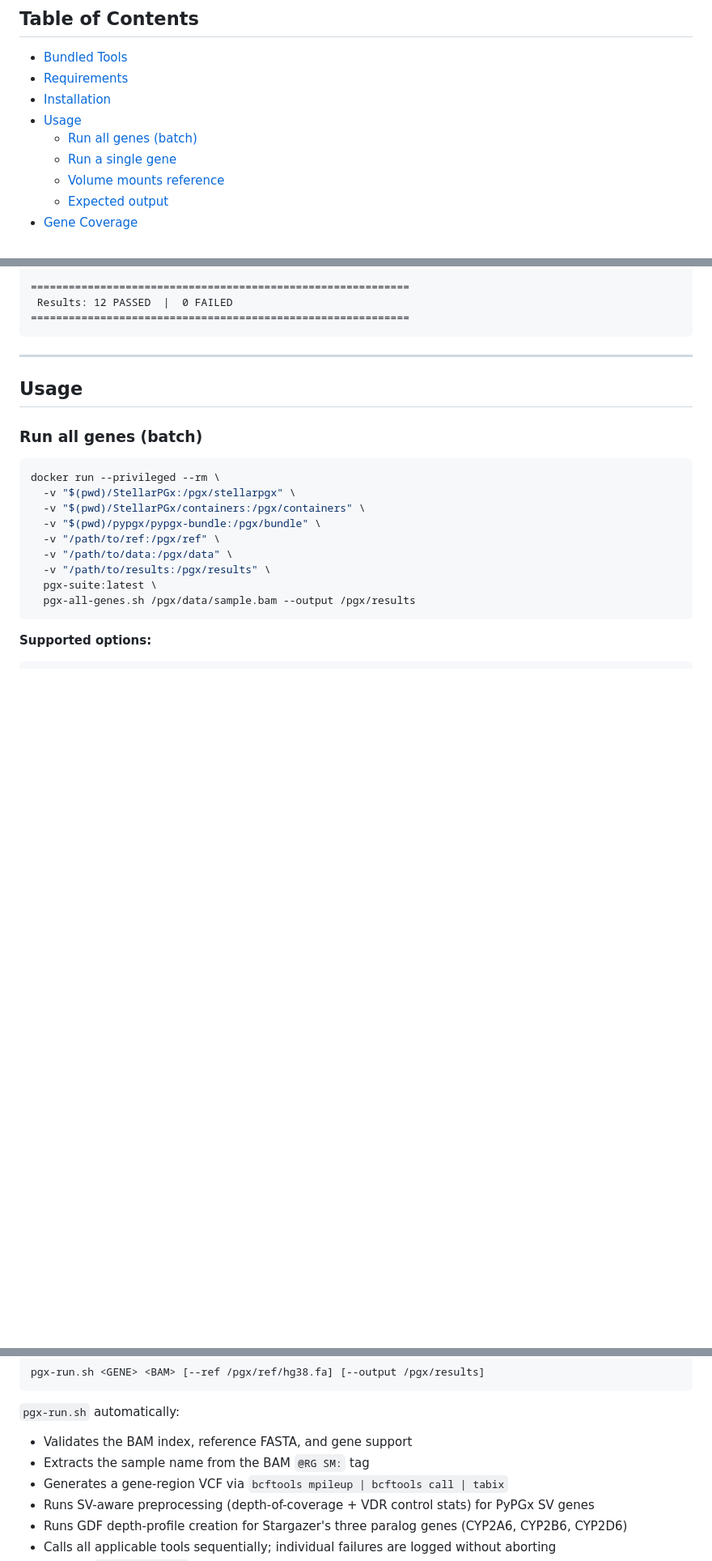
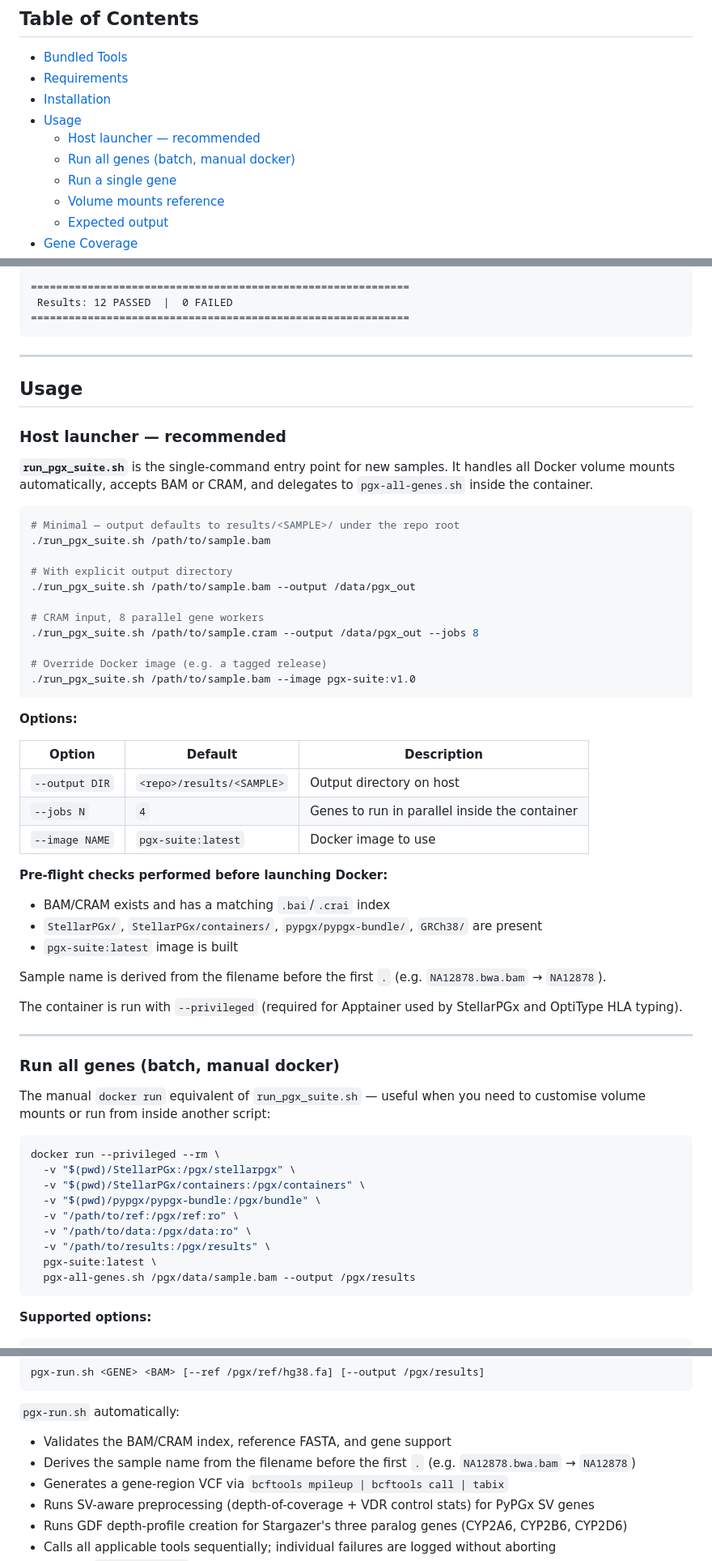
Before and after one commit to alvin8-git/pgx-suite, a Markdown page: README.md, 3 parts joined by grey strips. Shown at 81% size. GitHub-like rendering; blank space fills up the shorter version.

Commit message:
docs: add run_pgx_suite.sh usage to README
- Add "Host launcher — recommended" section as the primary Usage entry
  with BAM/CRAM examples, all options, pre-flight check description,
  and sample-name derivation note
- Rename old batch section to "Run all genes (batch, manual docker)"
- Fix pgx-run.sh description: sample name from filename, not @RG SM: tag
- Add run_pgx_suite.sh to Repository Layout tree
- Fix "4 callers" → "5 callers" in Documentation table

Co-Authored-By: Claude Sonnet 4.6 <noreply@anthropic.com>

````diff
--- a/README.md
+++ b/README.md
@@ -13,7 +13,8 @@ A Docker container that bundles five pharmacogenomics (PGx) callers — **PyPGx*
 - [Requirements](#requirements)
 - [Installation](#installation)
 - [Usage](#usage)
-  - [Run all genes (batch)](#run-all-genes-batch)
+  - [Host launcher — recommended](#host-launcher--recommended)
+  - [Run all genes (batch, manual docker)](#run-all-genes-batch-manual-docker)
   - [Run a single gene](#run-a-single-gene)
   - [Volume mounts reference](#volume-mounts-reference)
   - [Expected output](#expected-output)
@@ -143,15 +144,59 @@ All 12 checks should report `PASS`:
 
 ## Usage
 
-### Run all genes (batch)
+### Host launcher — recommended
+
+**`run_pgx_suite.sh`** is the single-command entry point for new samples. It handles
+all Docker volume mounts automatically, accepts BAM or CRAM, and delegates to
+`pgx-all-genes.sh` inside the container.
+
+```bash
+# Minimal — output defaults to results/<SAMPLE>/ under the repo root
+./run_pgx_suite.sh /path/to/sample.bam
+
+# With explicit output directory
+./run_pgx_suite.sh /path/to/sample.bam --output /data/pgx_out
+
+# CRAM input, 8 parallel gene workers
+./run_pgx_suite.sh /path/to/sample.cram --output /data/pgx_out --jobs 8
+
+# Override Docker image (e.g. a tagged release)
+./run_pgx_suite.sh /path/to/sample.bam --image pgx-suite:v1.0
+```
+
+**Options:**
+
+| Option | Default | Description |
+|--------|---------|-------------|
+| `--output DIR` | `<repo>/results/<SAMPLE>` | Output directory on host |
+| `--jobs N` | `4` | Genes to run in parallel inside the container |
+| `--image NAME` | `pgx-suite:latest` | Docker image to use |
+
+**Pre-flight checks performed before launching Docker:**
+- BAM/CRAM exists and has a matching `.bai`/`.crai` index
+- `StellarPGx/`, `StellarPGx/containers/`, `pypgx/pypgx-bundle/`, `GRCh38/` are present
+- `pgx-suite:latest` image is built
+
+Sample name is derived from the filename before the first `.`
+(e.g. `NA12878.bwa.bam` → `NA12878`).
+
+The container is run with `--privileged` (required for Apptainer used by StellarPGx
+and OptiType HLA typing).
+
+---
+
+### Run all genes (batch, manual docker)
+
+The manual `docker run` equivalent of `run_pgx_suite.sh` — useful when you need to
+customise volume mounts or run from inside another script:
 
 ```bash
 docker run --privileged --rm \
   -v "$(pwd)/StellarPGx:/pgx/stellarpgx" \
   -v "$(pwd)/StellarPGx/containers:/pgx/containers" \
   -v "$(pwd)/pypgx/pypgx-bundle:/pgx/bundle" \
-  -v "/path/to/ref:/pgx/ref" \
-  -v "/path/to/data:/pgx/data" \
+  -v "/path/to/ref:/pgx/ref:ro" \
+  -v "/path/to/data:/pgx/data:ro" \
   -v "/path/to/results:/pgx/results" \
   pgx-suite:latest \
   pgx-all-genes.sh /pgx/data/sample.bam --output /pgx/results
@@ -221,8 +266,8 @@ pgx-run.sh <GENE> <BAM> [--ref /pgx/ref/hg38.fa] [--output /pgx/results]
 ```
 
 `pgx-run.sh` automatically:
-- Validates the BAM index, reference FASTA, and gene support
-- Extracts the sample name from the BAM `@RG SM:` tag
+- Validates the BAM/CRAM index, reference FASTA, and gene support
+- Derives the sample name from the filename before the first `.` (e.g. `NA12878.bwa.bam` → `NA12878`)
 - Generates a gene-region VCF via `bcftools mpileup | bcftools call | tabix`
 - Runs SV-aware preprocessing (depth-of-coverage + VDR control stats) for PyPGx SV genes
 - Runs GDF depth-profile creation for Stargazer's three paralog genes (CYP2A6, CYP2B6, CYP2D6)
````
Also changed, not shown: other parts of README.md (+4 -3 lines).
